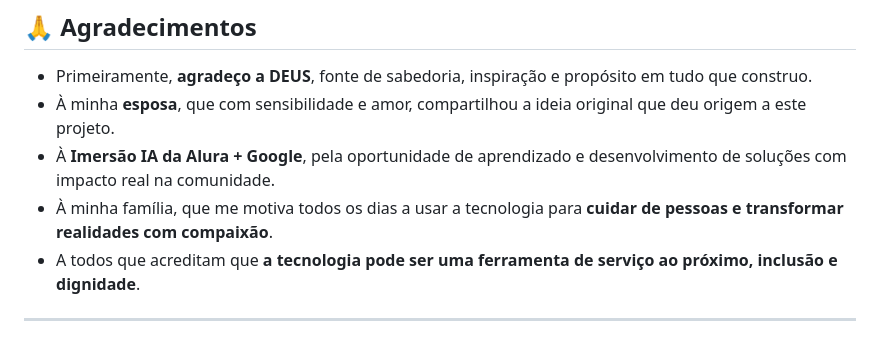
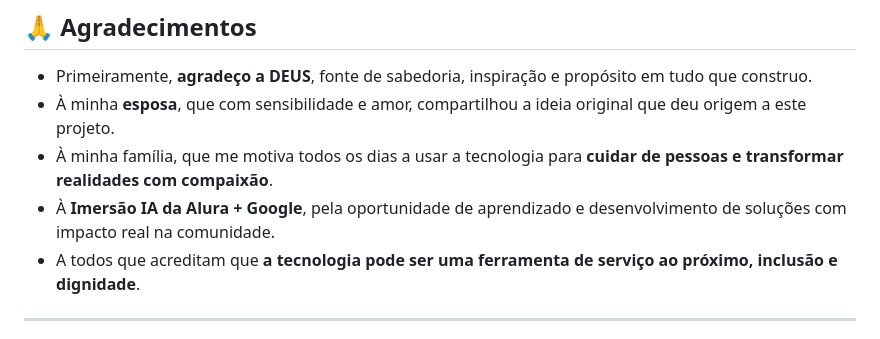
Before and after one commit to adelsontec/recepcao_inteligente, a Markdown page: README.md, the part around the change. Rendered like a GitHub page.

```diff
--- a/README.md
+++ b/README.md
@@ -134,8 +134,8 @@ O objetivo principal é reduzir o tempo de espera em filas físicas e fornecer
 
 * Primeiramente, **agradeço a DEUS**, fonte de sabedoria, inspiração e propósito em tudo que construo.
 * À minha **esposa**, que com sensibilidade e amor, compartilhou a ideia original que deu origem a este projeto.
+* À minha família, que me motiva todos os dias a usar a tecnologia para **cuidar de pessoas e transformar realidades com compaixão**.
 * À **Imersão IA da Alura + Google**, pela oportunidade de aprendizado e desenvolvimento de soluções com impacto real na comunidade.
-* À minha família, que me motiva todos os dias a usar a tecnologia para **cuidar de pessoas e transformar realidades com compaixão**.
 * A todos que acreditam que **a tecnologia pode ser uma ferramenta de serviço ao próximo, inclusão e dignidade**.
 
 ---
```
